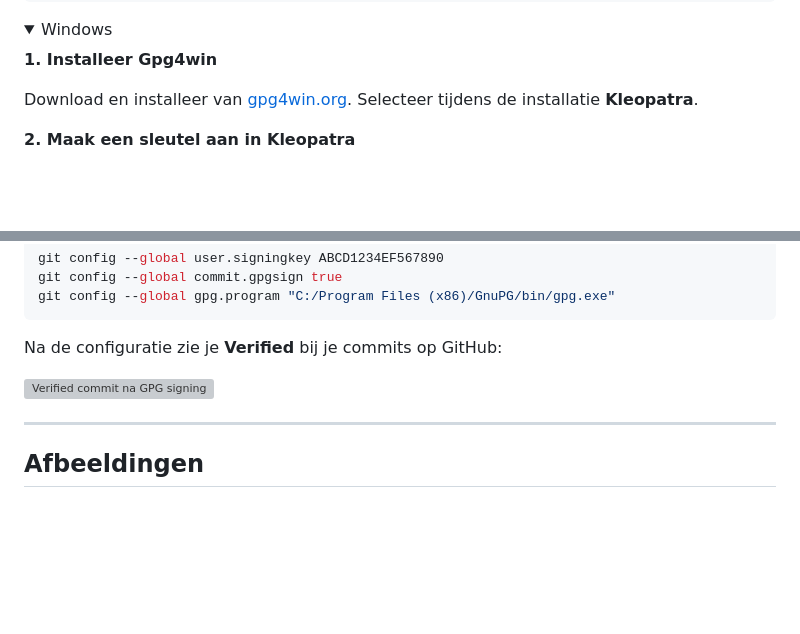
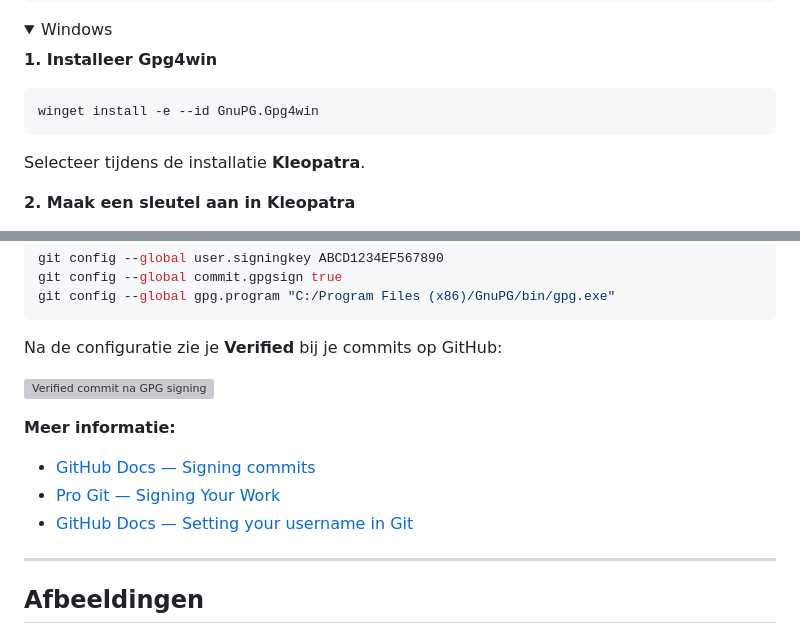
Before and after one commit to Stensel8/cloud-engineering, a Markdown page: README.md, 2 parts joined by grey strips. Drawn GitHub-style; folded sections open; blank space fills up the shorter version; grey boxes are pictures that could not be loaded.

Commit message:
docs: update Gpg4win installation instructions in README

````diff
--- a/README.md
+++ b/README.md
@@ -180,7 +180,11 @@ set -x GPG_TTY (tty)
 
 **1. Installeer Gpg4win**
 
-Download en installeer van [gpg4win.org](https://www.gpg4win.org/). Selecteer tijdens de installatie **Kleopatra**.
+```powershell
+winget install -e --id GnuPG.Gpg4win
+```
+
+Selecteer tijdens de installatie **Kleopatra**.
 
 **2. Maak een sleutel aan in Kleopatra**
 
@@ -212,6 +216,12 @@ Na de configuratie zie je **Verified** bij je commits op GitHub:
 
 ![Verified commit na GPG signing](assets/gpg-verified-commit.avif)
 
+**Meer informatie:**
+
+- [GitHub Docs — Signing commits](https://docs.github.com/en/authentication/managing-commit-signature-verification/signing-commits)
+- [Pro Git — Signing Your Work](https://git-scm.com/book/ms/v2/Git-Tools-Signing-Your-Work)
+- [GitHub Docs — Setting your username in Git](https://docs.github.com/en/get-started/git-basics/setting-your-username-in-git)
+
 ---
 
 ## Afbeeldingen
````
